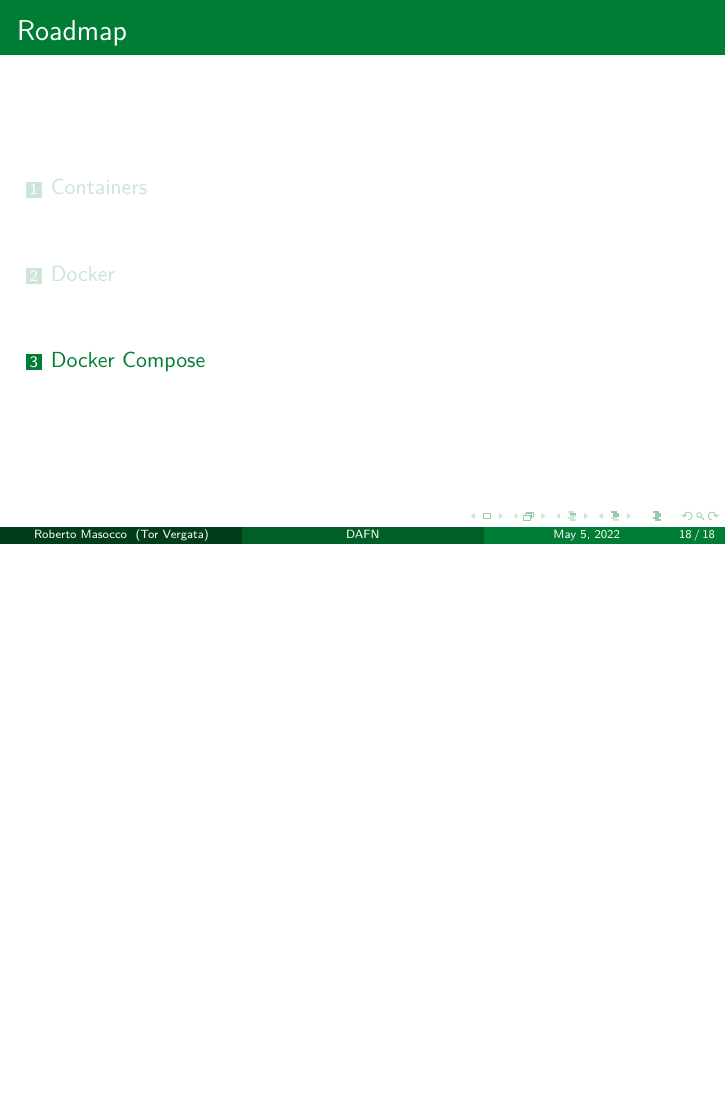
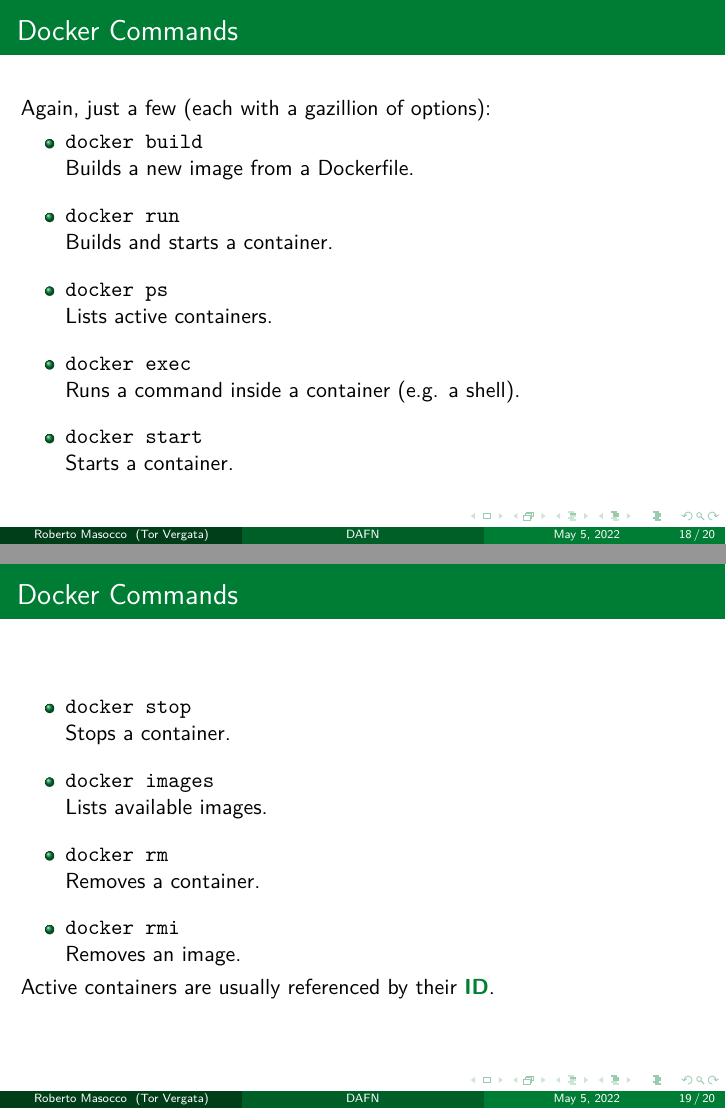
Before and after one commit to robmasocco/DAFN_Containers, LaTeX slides (main.tex, which reads sections/2_docker.tex): page 18 of 18 before the commit and pages 18 and 19 of 20 after it, the two joined at a grey line, the shorter picture padded with empty space. Compiled offline with pdfLaTeX.

Commit message:
feat: Docker commands

```diff
--- a/sections/2_docker.tex
+++ b/sections/2_docker.tex
@@ -84,3 +84,24 @@
   \item \texttt{CMD ["command", "arg1", ...]}\\Specifies the command to run when the container is started.
 \end{itemize}
 \end{frame}
+
+% --- Docker Commands ---
+\begin{frame}{Docker Commands}
+Again, just a few (each with a gazillion of options):
+\begin{itemize}
+  \item \texttt{docker build}\\Builds a new image from a Dockerfile.
+  \item \texttt{docker run}\\Builds and starts a container.
+  \item \texttt{docker ps}\\Lists active containers.
+  \item \texttt{docker exec}\\Runs a command inside a container (e.g. a shell).
+  \item \texttt{docker start}\\Starts a container.
+\end{itemize}
+\end{frame}
+\begin{frame}{Docker Commands}
+\begin{itemize}
+  \item \texttt{docker stop}\\Stops a container.
+  \item \texttt{docker images}\\Lists available images.
+  \item \texttt{docker rm}\\Removes a container.
+  \item \texttt{docker rmi}\\Removes an image.
+\end{itemize}
+Active containers are usually referenced by their \textbg{ID}.
+\end{frame}
```
Also changed, not shown: 1 other file.
